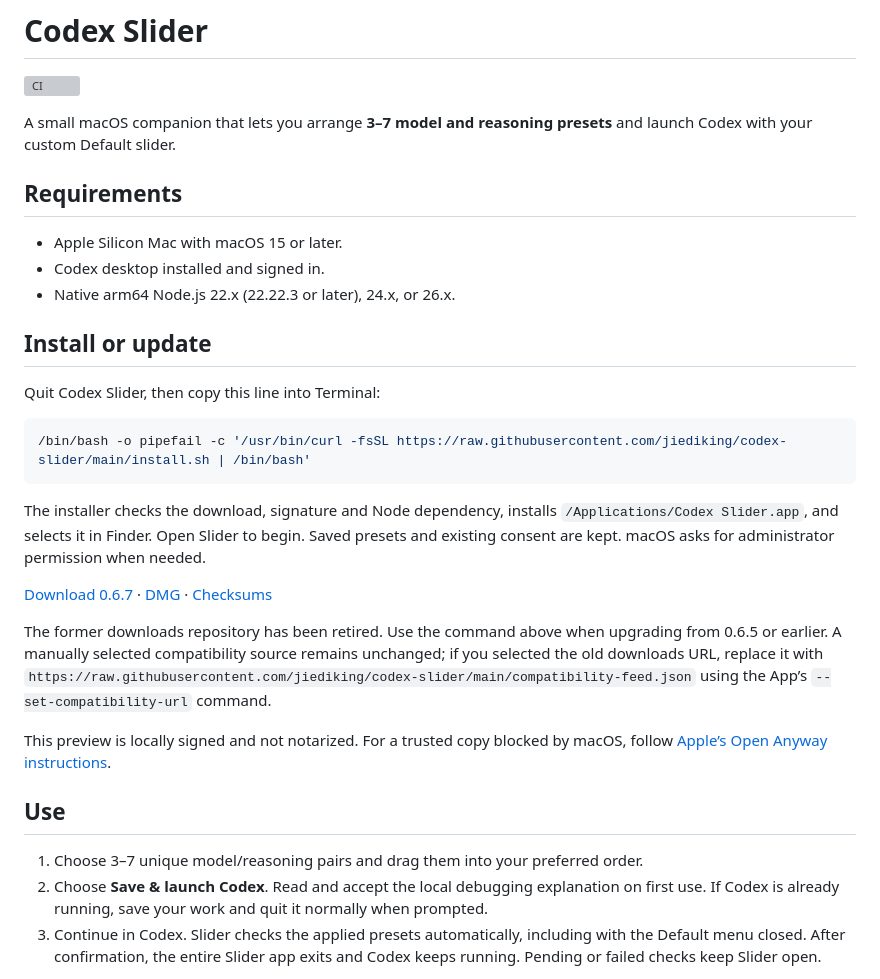
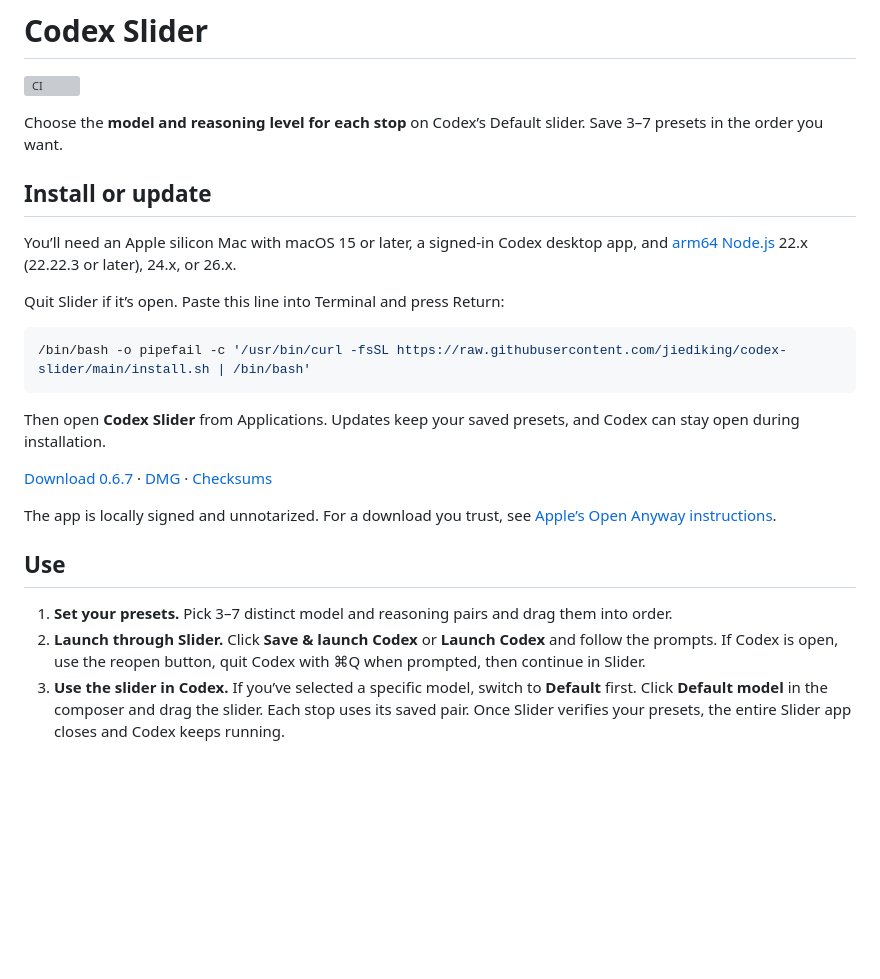
Before and after one commit to jiediking/codex-slider, a Markdown page: README.md, the part around one of its changes. GitHub-like rendering; blank space fills up the shorter version; grey boxes are pictures that could not be loaded.

````diff
--- a/README.md
+++ b/README.md
@@ -2,33 +2,27 @@
 
 [![CI](https://github.com/jiediking/codex-slider/actions/workflows/ci.yml/badge.svg)](https://github.com/jiediking/codex-slider/actions/workflows/ci.yml)
 
-A small macOS companion that lets you arrange **3–7 model and reasoning presets** and launch Codex with your custom Default slider.
-
-## Requirements
-
-- Apple Silicon Mac with macOS 15 or later.
-- Codex desktop installed and signed in.
-- Native arm64 Node.js 22.x (22.22.3 or later), 24.x, or 26.x.
+Choose the **model and reasoning level for each stop** on Codex’s Default slider. Save 3–7 presets in the order you want.
 
 ## Install or update
 
-Quit Codex Slider, then copy this line into Terminal:
+You’ll need an Apple silicon Mac with macOS 15 or later, a signed-in Codex desktop app, and [arm64 Node.js](https://nodejs.org/en/download) 22.x (22.22.3 or later), 24.x, or 26.x.
+
+Quit Slider if it’s open. Paste this line into Terminal and press Return:
 
 ```sh
 /bin/bash -o pipefail -c '/usr/bin/curl -fsSL https://raw.githubusercontent.com/jiediking/codex-slider/main/install.sh | /bin/bash'
 ```
 
-The installer checks the download, signature and Node dependency, installs `/Applications/Codex Slider.app`, and selects it in Finder. Open Slider to begin. Saved presets and existing consent are kept. macOS asks for administrator permission when needed.
+Then open **Codex Slider** from Applications. Updates keep your saved presets, and Codex can stay open during installation.
 
 [Download 0.6.7](https://github.com/jiediking/codex-slider/releases/tag/v0.6.7) · [DMG](https://github.com/jiediking/codex-slider/releases/download/v0.6.7/Codex-Slider-0.6.7-macOS-arm64.dmg) · [Checksums](https://github.com/jiediking/codex-slider/releases/download/v0.6.7/SHA256SUMS.txt)
 
-The former downloads repository has been retired. Use the command above when upgrading from 0.6.5 or earlier. A manually selected compatibility source remains unchanged; if you selected the old downloads URL, replace it with `https://raw.githubusercontent.com/jiediking/codex-slider/main/compatibility-feed.json` using the App’s `--set-compatibility-url` command.
-
-This preview is locally signed and not notarized. For a trusted copy blocked by macOS, follow [Apple’s Open Anyway instructions](https://support.apple.com/en-us/102445).
+The app is locally signed and unnotarized. For a download you trust, see [Apple’s Open Anyway instructions](https://support.apple.com/en-us/102445).
 
 ## Use
 
-1. Choose 3–7 unique model/reasoning pairs and drag them into your preferred order.
-2. Choose **Save & launch Codex**. Read and accept the local debugging explanation on first use. If Codex is already running, save your work and quit it normally when prompted.
-3. Continue in Codex. Slider checks the applied presets automatically, including with the Default menu closed. After confirmation, the entire Slider app exits and Codex keeps running. Pending or failed checks keep Slider open.
+1. **Set your presets.** Pick 3–7 distinct model and reasoning pairs and drag them into order.
+2. **Launch through Slider.** Click **Save & launch Codex** or **Launch Codex** and follow the prompts. If Codex is open, use the reopen button, quit Codex with ⌘Q when prompted, then continue in Slider.
+3. **Use the slider in Codex.** If you’ve selected a specific model, switch to **Default** first. Click **Default model** in the composer and drag the slider. Each stop uses its saved pair. Once Slider verifies your presets, the entire Slider app closes and Codex keeps running.
 
````
Also changed, not shown: other parts of README.md (+20 -33 lines), docs/images/preset-editor.png, 2 other files.
